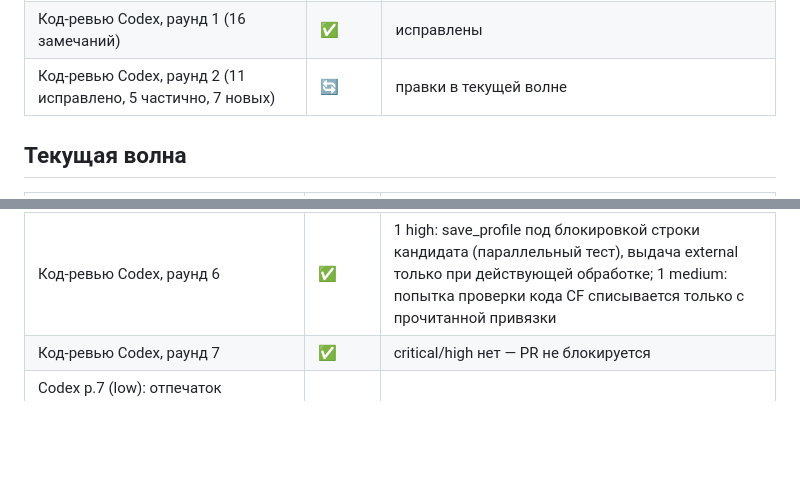
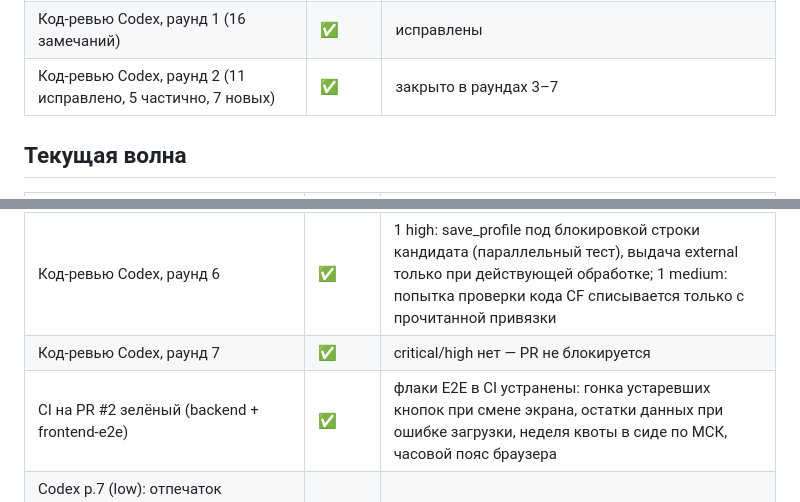
Before and after one commit to Little-Suns/fsp-lct, a Markdown page: table.md, 2 parts joined by grey strips. Rendered like a GitHub page; blank space fills up the shorter version.

Commit message:
docs(repo): обнови статус в table.md после зелёного CI
Саммари: раунд 2 ревью закрыт, CI на PR #2 зелёный.

Части: repo

Файлы:
- table.md

Проблема: таблица показывала раунд 2 в работе и не отражала статус CI.

```diff
--- a/table.md
+++ b/table.md
@@ -18,7 +18,7 @@
 | Валидация: P@10, nDCG@10, симуляция рынка, LLM-читер, стабильность | ✅ | `services/validation.py`, экран `/v` |
 | Тюнинг подбора по итогам валидации | ✅ | на синтетике того момента P@10 0,40 → 0,47; текущие цифры — в README |
 | Код-ревью Codex, раунд 1 (16 замечаний) | ✅ | исправлены |
-| Код-ревью Codex, раунд 2 (11 исправлено, 5 частично, 7 новых) | 🔄 | правки в текущей волне |
+| Код-ревью Codex, раунд 2 (11 исправлено, 5 частично, 7 новых) | ✅ | закрыто в раундах 3–7 |
 
 ## Текущая волна
 
@@ -46,6 +46,7 @@
 | Код-ревью Codex, раунд 5 | ✅ | high исправлены: у каждой цели согласия своя версия (повторное согласие на обработку не «оживляет» publish/external); отзыв обработки под блокировкой гасит publish и внешние данные; accept сериализован с отзывом; выгрузка — с вектором и собственной записью; medium: атомарное потребление кода входа, проверка привязки CF/CTFtime после сетевого запроса, ≤ 5 проверок на код CF |
 | Код-ревью Codex, раунд 6 | ✅ | 1 high: save_profile под блокировкой строки кандидата (параллельный тест), выдача external только при действующей обработке; 1 medium: попытка проверки кода CF списывается только с прочитанной привязки |
 | Код-ревью Codex, раунд 7 | ✅ | critical/high нет — PR не блокируется |
+| CI на PR #2 зелёный (backend + frontend-e2e) | ✅ | флаки E2E в CI устранены: гонка устаревших кнопок при смене экрана, остатки данных при ошибке загрузки, неделя квоты в сиде по МСК, часовой пояс браузера |
 | Codex р.7 (low): отпечаток привязки CF без `verify_expires_at` — при случайном совпадении нового кода со старым (≈1 к 1,7 млн) старый запрос спишет попытку | ➖ | вероятность пренебрежимо мала, последствие — лишняя попытка из пяти; закрывается ревизией привязки |
 
 ## Сопроводительная документация для жюри
```
